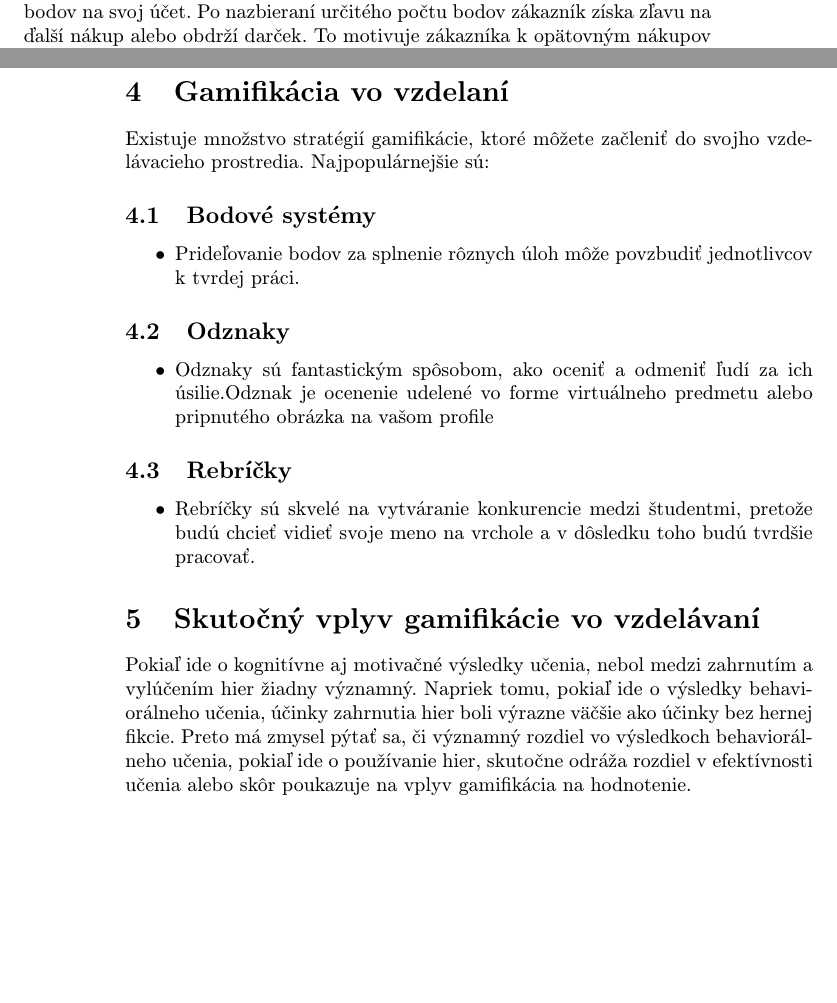
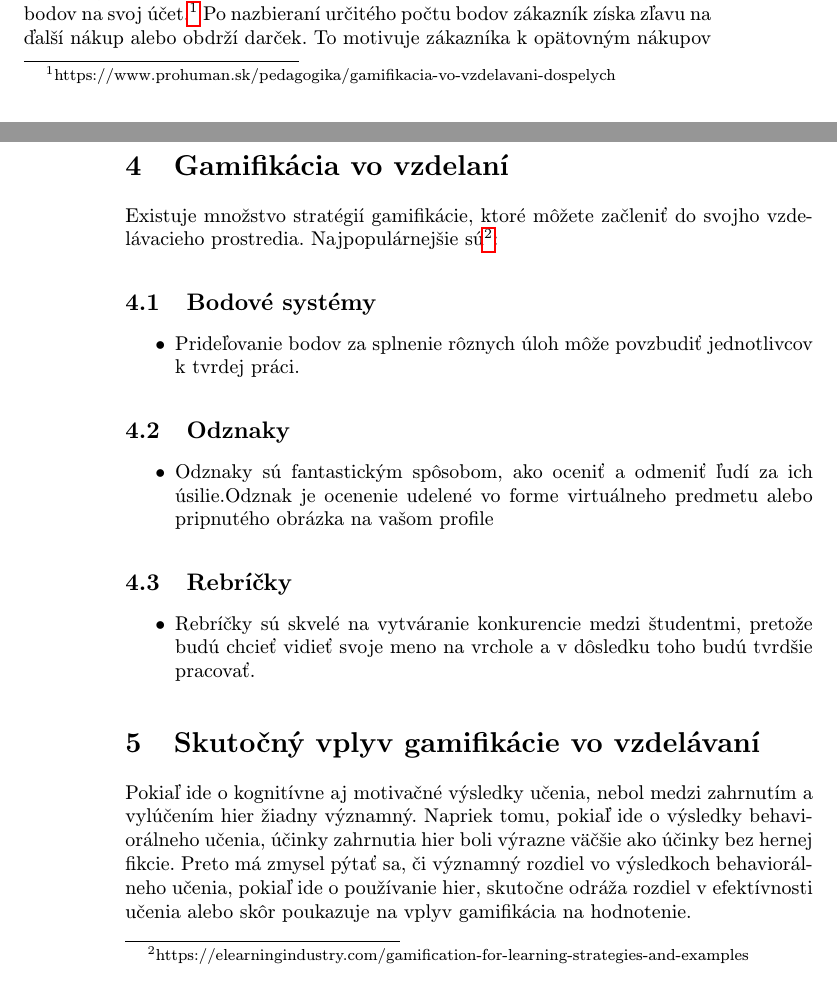
Before and after one commit to Patrik-03/MIP, a LaTeX paper (Article_Drdák.tex): two parts of pages 1 and 2 of 3, joined at a grey line, cut at the place of the change, the shorter picture padded with empty space. Compiled offline with pdfLaTeX.

Commit message:
dalsi commit

```diff
--- a/Article_Drdák.tex
+++ b/Article_Drdák.tex
@@ -9,7 +9,7 @@
 \usepackage{graphicx}
 \usepackage{url} % príkaz \url na formátovanie URL
 \usepackage{hyperref} % odkazy v texte budú aktívne (pri niektorých triedach dokumentov spôsobuje posun textu)
-
+\graphicspath{ {./images/} }
 \usepackage{cite}
 %\usepackage{times}
 
@@ -50,7 +50,7 @@ vyžaduje uľahčenie nasadenia vhodných hier ako typu aktivity
 v existujúcich e-learningových platformách. Hlavné ciele gamifikácie sú zlepšenie určitých schopností, zapojenie študentov, optimalizovanie učenie, podporovanie zmeny správania a socializovanie sa. Stimulovaní efektmi, ktoré môžu herné prvky vyvolať, mnohí výskumníci skúmali vplyv gamifikácia vo vzdelávacom kontexte, pričom dosiahli priaznivé výsledky, ako je zvýšenie angažovanosti, pozornosti, vedomostí a spolupráce. Napriek tomu niektoré štúdie ukázali neisté alebo škodlivé výsledky gamifikácie. Zistili, že hodnotenie ovplyvňuje ženy rôznymi spôsobmi a môže viesť k neočakávanému opačnému vplyvu.
 
 \section{Čo je to gamifikácia}
-Asi najlepšie vieme gamifikáciu pochopiť na vernostných programoch rôznych obchodných reťazcov, kde zákazníci po každom nákupe obdržia určitý počet bodov na svoj účet. Po nazbieraní určitého počtu bodov zákazník získa zľavu na ďalší nákup alebo obdrží darček. To motivuje zákazníka k opätovným nákupov a tým sa zvyšuje zisk firmy. Podobne to funguje aj vo vzdelávaní, kde žiaci za rôzne úlohy získavajú určitý počet bodov, hodnotenie, a sú motivovaný k opätovnému riešenie ďalších úloh.
+Asi najlepšie vieme gamifikáciu pochopiť na vernostných programoch rôznych obchodných reťazcov, kde zákazníci po každom nákupe obdržia určitý počet bodov na svoj účet.\footnote{https://www.prohuman.sk/pedagogika/gamifikacia-vo-vzdelavani-dospelych} Po nazbieraní určitého počtu bodov zákazník získa zľavu na ďalší nákup alebo obdrží darček. To motivuje zákazníka k opätovným nákupov a tým sa zvyšuje zisk firmy. Podobne to funguje aj vo vzdelávaní, kde žiaci za rôzne úlohy získavajú určitý počet bodov, hodnotenie, a sú motivovaný k opätovnému riešenie ďalších úloh.
 
 
 
@@ -65,7 +65,7 @@ Hlavným cieľom je stále zlepšovať angažovanosť študentov a nemusí zname
 \section{Gamifikácia vo vzdelaní}
 
 Existuje množstvo stratégií gamifikácie, ktoré môžete začleniť do svojho vzdelávacieho prostredia.
-Najpopulárnejšie sú:
+Najpopulárnejšie sú\footnote{https://elearningindustry.com/gamification-for-learning-strategies-and-examples}:
 \subsection{Bodové systémy}
     \begin{itemize}
     \item Prideľovanie bodov za splnenie rôznych úloh môže povzbudiť    jednotlivcov k tvrdej práci.
```
Also changed, not shown: Article_Drdák.tex (8 more changed lines).
